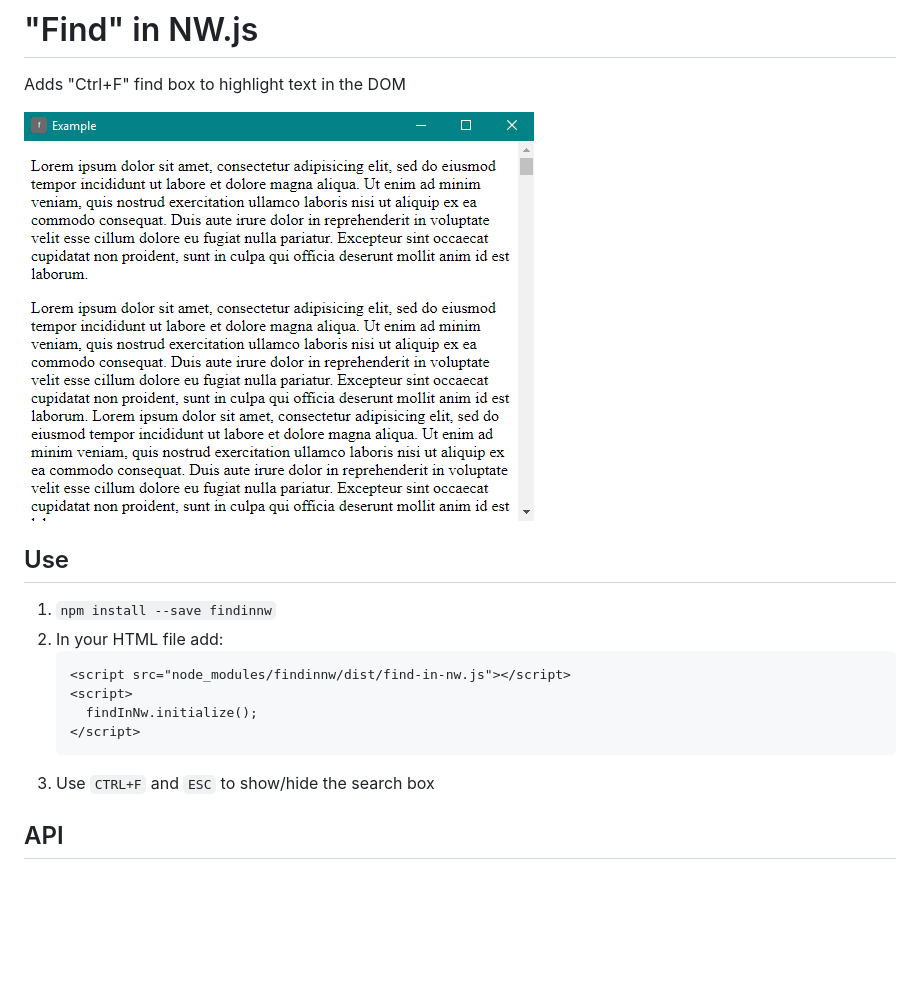
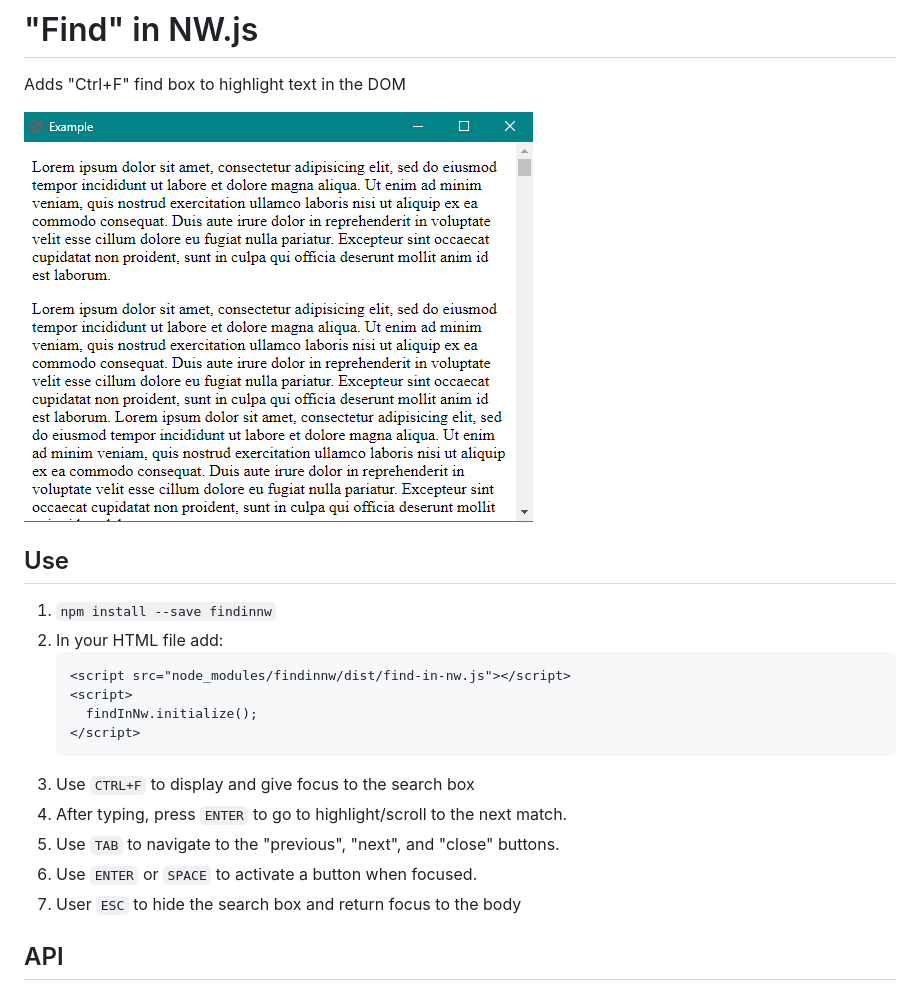
Before and after one commit to nwutils/find-in-nw, a Markdown page: README.md, the part around the change printed below. Rendered like a GitHub page; pictures changed too: find-in-nw.gif; blank space fills up the shorter version.

Commit message:
Next/Previous feature (#7)
* update deps
* Add previous/next feature
* documentation
* Build and bump
* Travis

````diff
--- a/README.md
+++ b/README.md
@@ -17,7 +17,11 @@ Adds "Ctrl+F" find box to highlight text in the DOM
       findInNw.initialize();
     </script>
     ```
-1. Use `CTRL+F` and `ESC` to show/hide the search box
+1. Use `CTRL+F` to display and give focus to the search box
+1. After typing, press `ENTER` to go to highlight/scroll to the next match.
+1. Use `TAB` to navigate to the "previous", "next", and "close" buttons.
+1. Use `ENTER` or `SPACE` to activate a button when focused.
+1. User `ESC` to hide the search box and return focus to the body
 
 
 
````
Also changed, not shown: other parts of README.md (+28 -3 lines), 7 other files.
